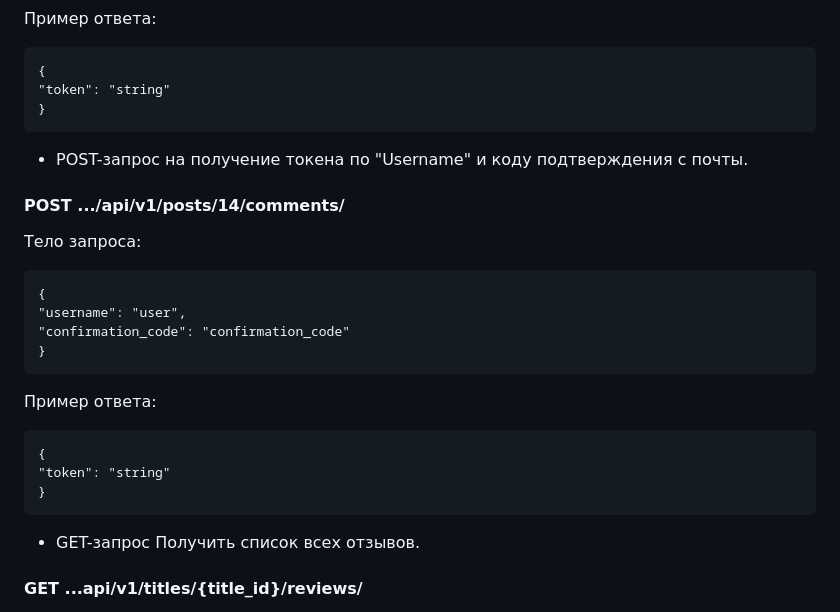
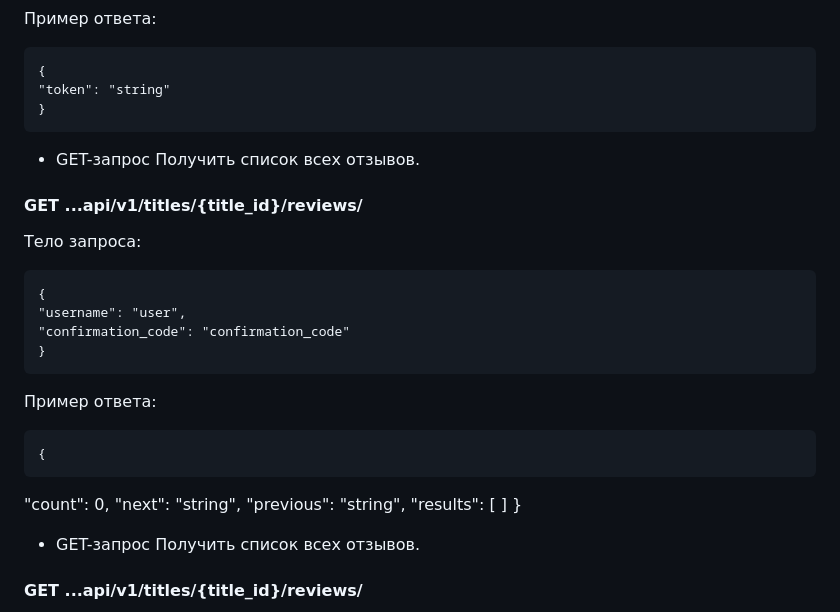
Before and after one commit to MaksimGolovkin/api_yamdb, a Markdown page: README.md, the part around the change. Rendered like a GitHub page.

```diff
--- a/README.md
+++ b/README.md
@@ -65,8 +65,8 @@ _"Admin"_
     "token": "string"
     }
 
-- POST-запрос на получение токена по "Username" и коду подтверждения с почты.
-#### POST .../api/v1/posts/14/comments/
+- GET-запрос Получить список всех отзывов.
+#### GET ...api/v1/titles/{title_id}/reviews/
 Тело запроса:
 
     {
@@ -76,8 +76,11 @@ _"Admin"_
 Пример ответа:
 
     {
-    "token": "string"
-    }
+  "count": 0,
+  "next": "string",
+  "previous": "string",
+  "results": [ ]
+   }
 
 - GET-запрос Получить список всех отзывов.
 #### GET ...api/v1/titles/{title_id}/reviews/
```
